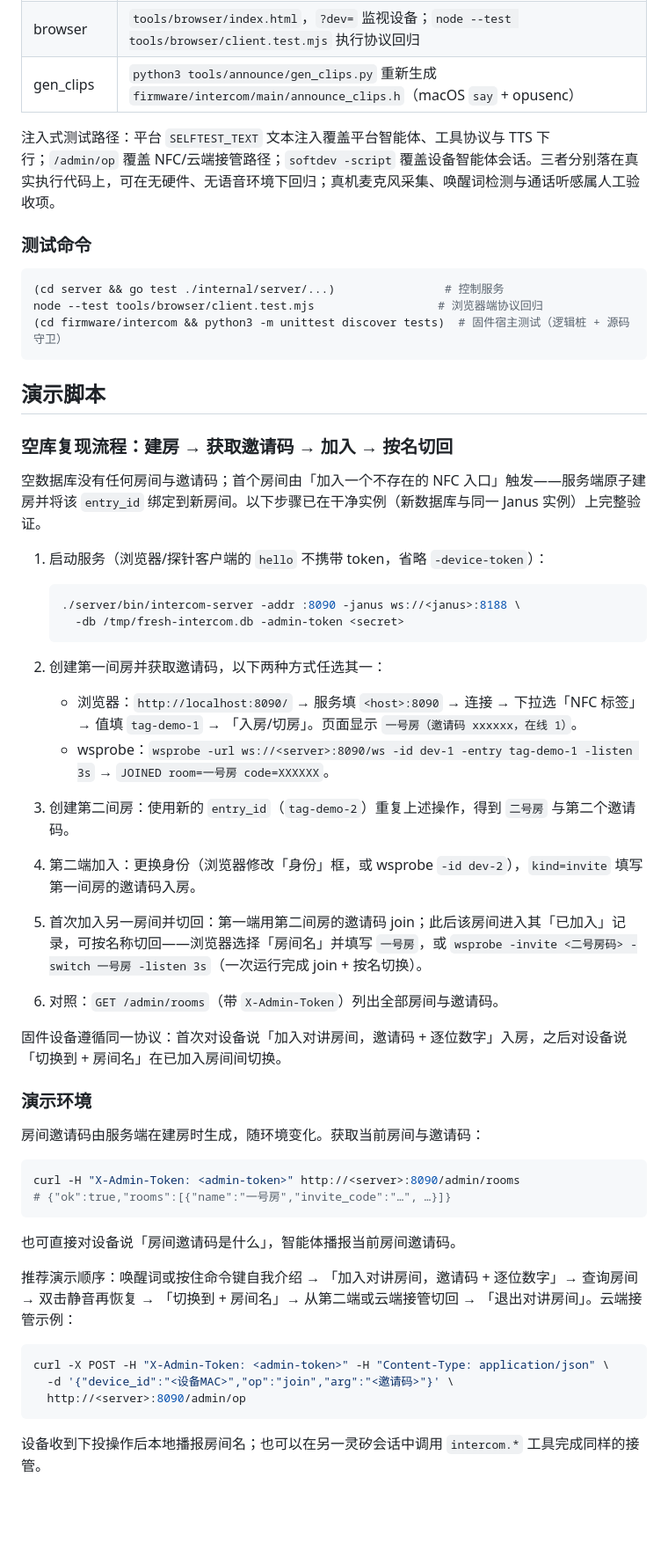
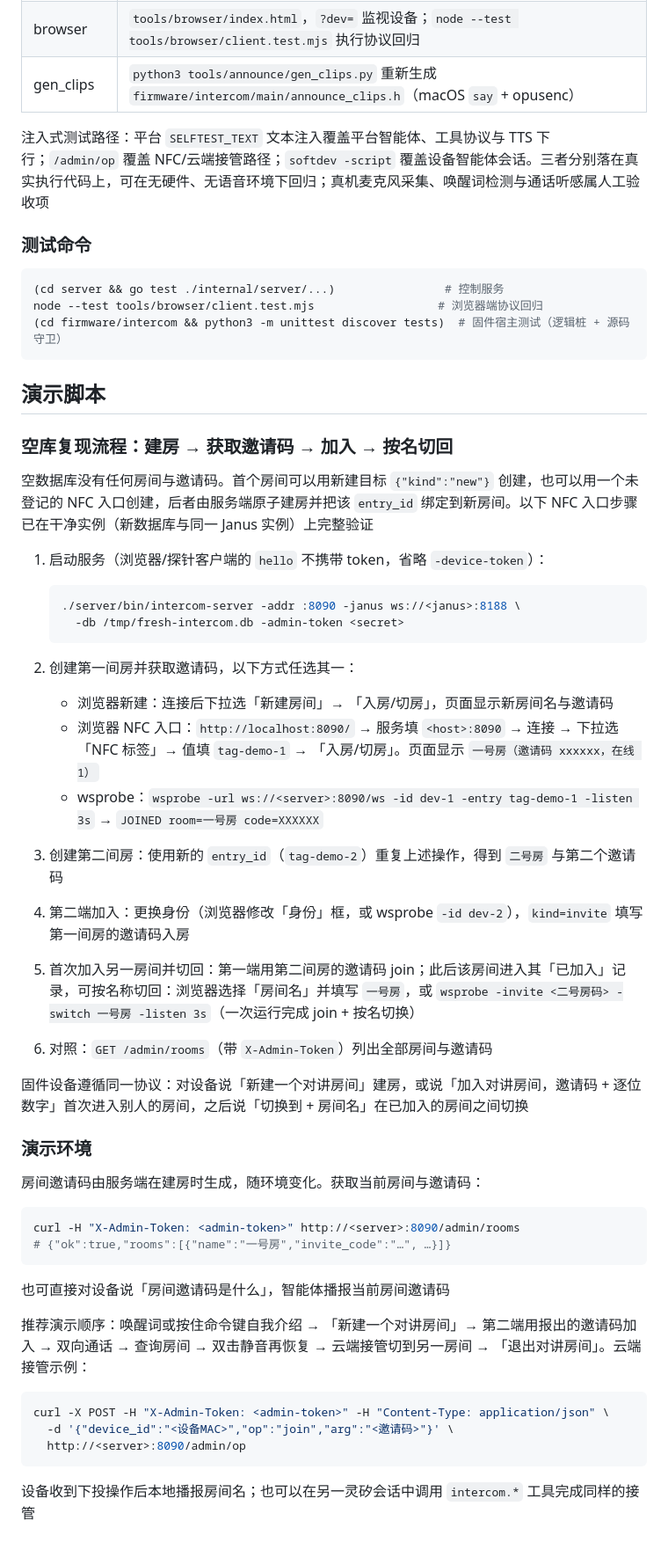
Before and after one commit to Shi1xin/linx-intercom, a Markdown page: docs/usage.md, the part around one of its changes. Shown at 88% size. Rendered like a GitHub page; blank space fills up the shorter version.

````diff
--- a/docs/usage.md
+++ b/docs/usage.md
@@ -111,7 +112,7 @@ idf.py -p <串口> build flash monitor
 | browser | `tools/browser/index.html`，`?dev=` 监视设备；`node --test tools/browser/client.test.mjs` 执行协议回归 |
 | gen_clips | `python3 tools/announce/gen_clips.py` 重新生成 `firmware/intercom/main/announce_clips.h`（macOS `say` + opusenc） |
 
-注入式测试路径：平台 `SELFTEST_TEXT` 文本注入覆盖平台智能体、工具协议与 TTS 下行；`/admin/op` 覆盖 NFC/云端接管路径；`softdev -script` 覆盖设备智能体会话。三者分别落在真实执行代码上，可在无硬件、无语音环境下回归；真机麦克风采集、唤醒词检测与通话听感属人工验收项。
+注入式测试路径：平台 `SELFTEST_TEXT` 文本注入覆盖平台智能体、工具协议与 TTS 下行；`/admin/op` 覆盖 NFC/云端接管路径；`softdev -script` 覆盖设备智能体会话。三者分别落在真实执行代码上，可在无硬件、无语音环境下回归；真机麦克风采集、唤醒词检测与通话听感属人工验收项
 
 ### 测试命令
 
@@ -125,7 +126,7 @@ node --test tools/browser/client.test.mjs                  # 浏览器端协议
 
 ### 空库复现流程：建房 → 获取邀请码 → 加入 → 按名切回
 
-空数据库没有任何房间与邀请码；首个房间由「加入一个不存在的 NFC 入口」触发——服务端原子建房并将该 `entry_id` 绑定到新房间。以下步骤已在干净实例（新数据库与同一 Janus 实例）上完整验证。
+空数据库没有任何房间与邀请码。首个房间可以用新建目标 `{"kind":"new"}` 创建，也可以用一个未登记的 NFC 入口创建，后者由服务端原子建房并把该 `entry_id` 绑定到新房间。以下 NFC 入口步骤已在干净实例（新数据库与同一 Janus 实例）上完整验证
 
 1. 启动服务（浏览器/探针客户端的 `hello` 不携带 token，省略 `-device-token`）：
 
@@ -134,19 +135,20 @@ node --test tools/browser/client.test.mjs                  # 浏览器端协议
      -db /tmp/fresh-intercom.db -admin-token <secret>
    ```
 
-2. 创建第一间房并获取邀请码，以下两种方式任选其一：
-   - 浏览器：`http://localhost:8090/` → 服务填 `<host>:8090` → 连接 → 下拉选「NFC 标签」→ 值填 `tag-demo-1` → 「入房/切房」。页面显示 `一号房（邀请码 xxxxxx，在线 1）`。
-   - wsprobe：`wsprobe -url ws://<server>:8090/ws -id dev-1 -entry tag-demo-1 -listen 3s` → `JOINED room=一号房 code=XXXXXX`。
+2. 创建第一间房并获取邀请码，以下方式任选其一：
+   - 浏览器新建：连接后下拉选「新建房间」→ 「入房/切房」，页面显示新房间名与邀请码
+   - 浏览器 NFC 入口：`http://localhost:8090/` → 服务填 `<host>:8090` → 连接 → 下拉选「NFC 标签」→ 值填 `tag-demo-1` → 「入房/切房」。页面显示 `一号房（邀请码 xxxxxx，在线 1）`
+   - wsprobe：`wsprobe -url ws://<server>:8090/ws -id dev-1 -entry tag-demo-1 -listen 3s` → `JOINED room=一号房 code=XXXXXX`
 
-3. 创建第二间房：使用新的 `entry_id`（`tag-demo-2`）重复上述操作，得到 `二号房` 与第二个邀请码。
+3. 创建第二间房：使用新的 `entry_id`（`tag-demo-2`）重复上述操作，得到 `二号房` 与第二个邀请码
 
-4. 第二端加入：更换身份（浏览器修改「身份」框，或 wsprobe `-id dev-2`），`kind=invite` 填写第一间房的邀请码入房。
+4. 第二端加入：更换身份（浏览器修改「身份」框，或 wsprobe `-id dev-2`），`kind=invite` 填写第一间房的邀请码入房
 
-5. 首次加入另一房间并切回：第一端用第二间房的邀请码 join；此后该房间进入其「已加入」记录，可按名称切回——浏览器选择「房间名」并填写 `一号房`，或 `wsprobe -invite <二号房码> -switch 一号房 -listen 3s`（一次运行完成 join + 按名切换）。
+5. 首次加入另一房间并切回：第一端用第二间房的邀请码 join；此后该房间进入其「已加入」记录，可按名称切回：浏览器选择「房间名」并填写 `一号房`，或 `wsprobe -invite <二号房码> -switch 一号房 -listen 3s`（一次运行完成 join + 按名切换）
 
-6. 对照：`GET /admin/rooms`（带 `X-Admin-Token`）列出全部房间与邀请码。
+6. 对照：`GET /admin/rooms`（带 `X-Admin-Token`）列出全部房间与邀请码
 
-固件设备遵循同一协议：首次对设备说「加入对讲房间，邀请码 + 逐位数字」入房，之后对设备说「切换到 + 房间名」在已加入房间间切换。
+固件设备遵循同一协议：对设备说「新建一个对讲房间」建房，或说「加入对讲房间，邀请码 + 逐位数字」首次进入别人的房间，之后说「切换到 + 房间名」在已加入的房间之间切换
 
 ### 演示环境
 
@@ -157,9 +159,9 @@ curl -H "X-Admin-Token: <admin-token>" http://<server>:8090/admin/rooms
 # {"ok":true,"rooms":[{"name":"一号房","invite_code":"…", …}]}
 ```
 
-也可直接对设备说「房间邀请码是什么」，智能体播报当前房间邀请码。
+也可直接对设备说「房间邀请码是什么」，智能体播报当前房间邀请码
 
-推荐演示顺序：唤醒词或按住命令键自我介绍 → 「加入对讲房间，邀请码 + 逐位数字」→ 查询房间 → 双击静音再恢复 → 「切换到 + 房间名」→ 从第二端或云端接管切回 → 「退出对讲房间」。云端接管示例：
+推荐演示顺序：唤醒词或按住命令键自我介绍 → 「新建一个对讲房间」→ 第二端用报出的邀请码加入 → 双向通话 → 查询房间 → 双击静音再恢复 → 云端接管切到另一房间 → 「退出对讲房间」。云端接管示例：
 
 ```bash
 curl -X POST -H "X-Admin-Token: <admin-token>" -H "Content-Type: application/json" \
@@ -167,4 +169,4 @@ curl -X POST -H "X-Admin-Token: <admin-token>" -H "Content-Type: application/jso
   http://<server>:8090/admin/op
 ```
 
-设备收到下投操作后本地播报房间名；也可以在另一灵矽会话中调用 `intercom.*` 工具完成同样的接管。
+设备收到下投操作后本地播报房间名；也可以在另一灵矽会话中调用 `intercom.*` 工具完成同样的接管
````
Also changed, not shown: other parts of docs/usage.md (+14 -13 lines), README.md (+50 -42 lines).
